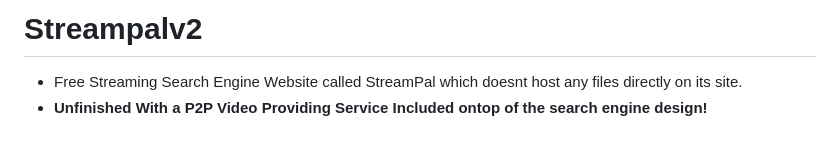
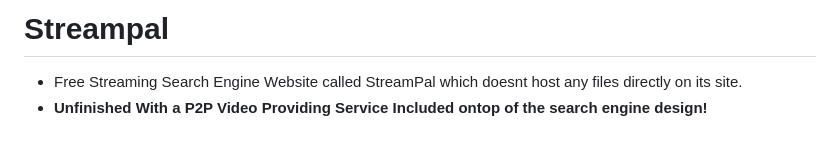
Before and after one commit to PheonixRiseOfTheSapience/streampal, a Markdown page: README.md, the part around the change. GitHub-like rendering.

```diff
--- a/README.md
+++ b/README.md
@@ -1,4 +1,4 @@
-# Streampalv2
+# Streampal
 
 - Free Streaming Search Engine Website called StreamPal which doesnt host any files directly on its site.
 - **Unfinished  With a P2P Video Providing Service Included ontop of the search engine design!**
```
